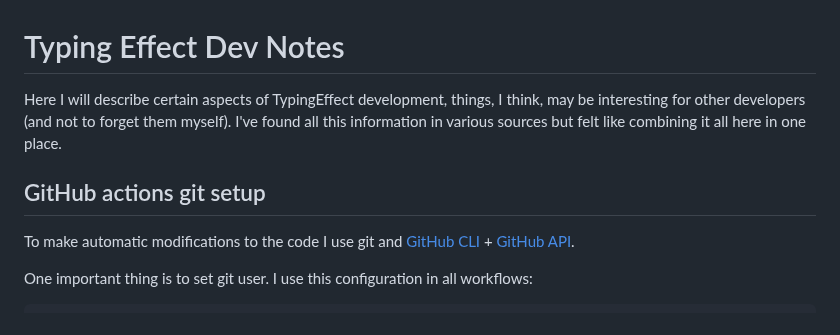
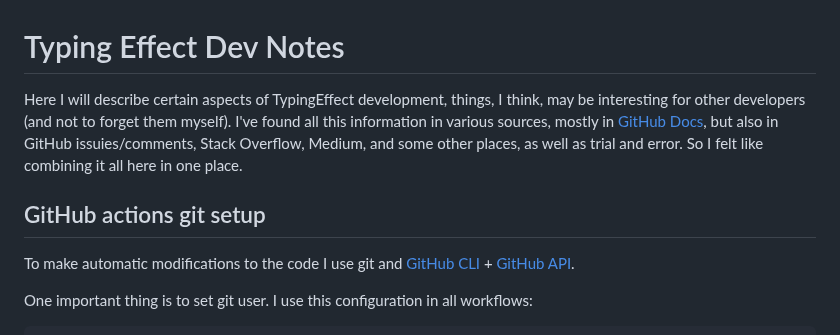
Before and after one commit to ydernov/typing-effect, a Markdown page: DEVNOTES.md, the part around one of its changes. GitHub-like rendering.

```diff
--- a/DEVNOTES.md
+++ b/DEVNOTES.md
@@ -1,8 +1,10 @@
 # Typing Effect Dev Notes
 
-Here I will describe certain aspects of TypingEffect development, things, I think, may be interesting for other developers (and not to forget them myself). I've found all this information in various sources but felt like combining it all here in one place.
+Here I will describe certain aspects of TypingEffect development, things, I think, may be interesting for other developers (and not to forget them myself). I've found all this information in various sources, mostly in [GitHub Docs](https://docs.github.com/en), but also in GitHub issuies/comments, Stack Overflow, Medium, and some other places, as well as trial and error.
+So I felt like combining it all here in one place.
 
 ## GitHub actions git setup
+
 To make automatic modifications to the code I use git and [GitHub CLI](https://cli.github.com/) + [GitHub API](https://docs.github.com/en/rest).
 
 One important thing is to set git user. I use this configuration in all workflows:
```
Also changed, not shown: other parts of DEVNOTES.md (+60 -1 lines).
